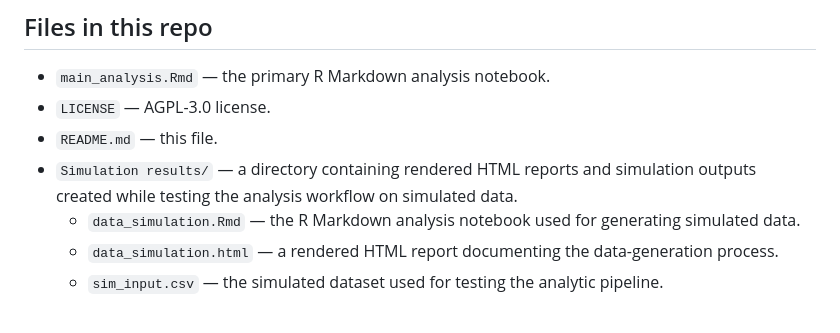
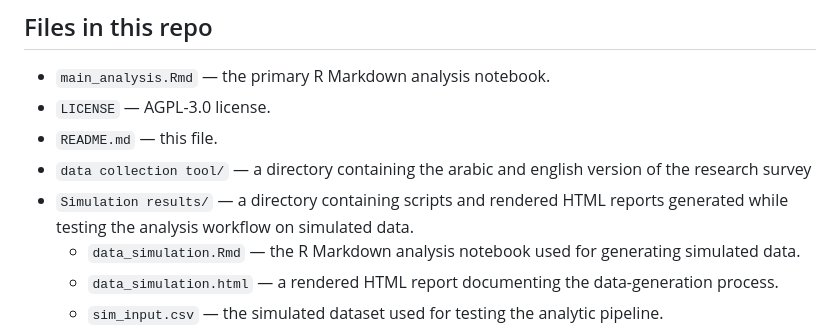
Before and after one commit to GhaithAl-Gburi/nicotine-dependence-analysis, a Markdown page: README.md, the part around the change. Rendered like a GitHub page.

```diff
--- a/README.md
+++ b/README.md
@@ -23,7 +23,8 @@ The `Simulation results/` directory contains the outputs produced when the analy
 - `main_analysis.Rmd` — the primary R Markdown analysis notebook.
 - `LICENSE` — AGPL-3.0 license.
 - `README.md` — this file.
-- `Simulation results/` — a directory containing rendered HTML reports and simulation outputs created while testing the analysis workflow on simulated data.
+- `data collection tool/` — a directory containing the arabic and english version of the research survey
+- `Simulation results/` — a directory containing scripts and rendered HTML reports generated while testing the analysis workflow on simulated data.
   - `data_simulation.Rmd` — the R Markdown analysis notebook used for generating simulated data.
   - `data_simulation.html` — a rendered HTML report documenting the data-generation process.
   - `sim_input.csv` — the simulated dataset used for testing the analytic pipeline.
```
